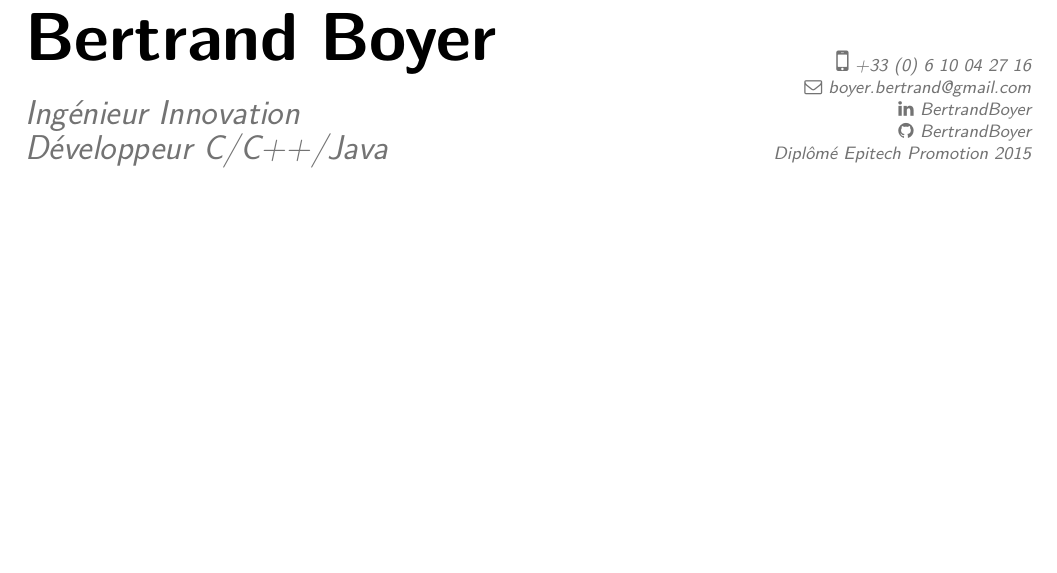
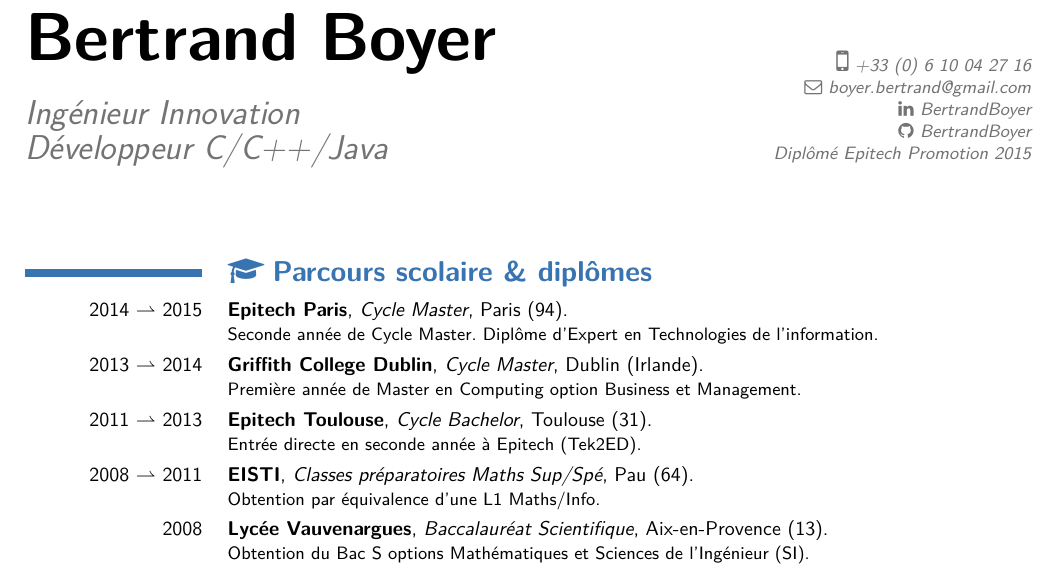
Before and after one commit to brtrndb/cv, a LaTeX CV (BBoyerCV.tex): part of the page, cut so that both start at the same text, the shorter picture padded with empty space. The pictures show the PDF file BBoyerCV.pdf that the author committed with the source.

Commit message:
Added Education section.

```diff
--- a/BBoyerCV.tex
+++ b/BBoyerCV.tex
@@ -47,4 +47,16 @@
 %% Header.
 \makecvtitle
 
+%% Section Parcours Scolaire.
+\section{\faGraduationCap$\;$\textbf{Parcours scolaire \& diplômes}}
+\cventry{2014 $\rightharpoonup$ 2015}{\href{http://www.epitech.eu/paris/ecole-informatique-paris.aspx}{Epitech Paris}}{Cycle Master}{Paris (94)}{}{Seconde année de Cycle Master. Diplôme d'Expert en Technologies de l'information.}
+
+\cventry{2013 $\rightharpoonup$ 2014}{\href{http://www.gcd.ie}{Griffith College Dublin}}{Cycle Master}{Dublin (Irlande)}{}{Première année de Master en Computing option Business et Management.}
+
+\cventry{2011 $\rightharpoonup$ 2013}{\href{http://www.epitech.eu/toulouse/ecole-informatique-toulouse.aspx}{Epitech Toulouse}}{Cycle Bachelor}{Toulouse (31)}{}{Entrée directe en seconde année à Epitech (Tek2ED).}
+
+\cventry{2008 $\rightharpoonup$ 2011}{\href{http://www.eisti.fr/}{EISTI}}{Classes préparatoires Maths Sup/Spé}{Pau (64)}{}{Obtention par équivalence d'une L1 Maths/Info.}
+
+\cventry{2008}{\href{http://www.lyc-vauvenargues.ac-aix-marseille.fr/spip-lyc-lp/}{Lycée Vauvenargues}}{Baccalauréat Scientifique}{Aix-en-Provence (13)}{}{Obtention du Bac S options Mathématiques et Sciences de l'Ingénieur (SI).}
+
 \end{document}
```
Also changed, not shown: BBoyerCV.pdf.
